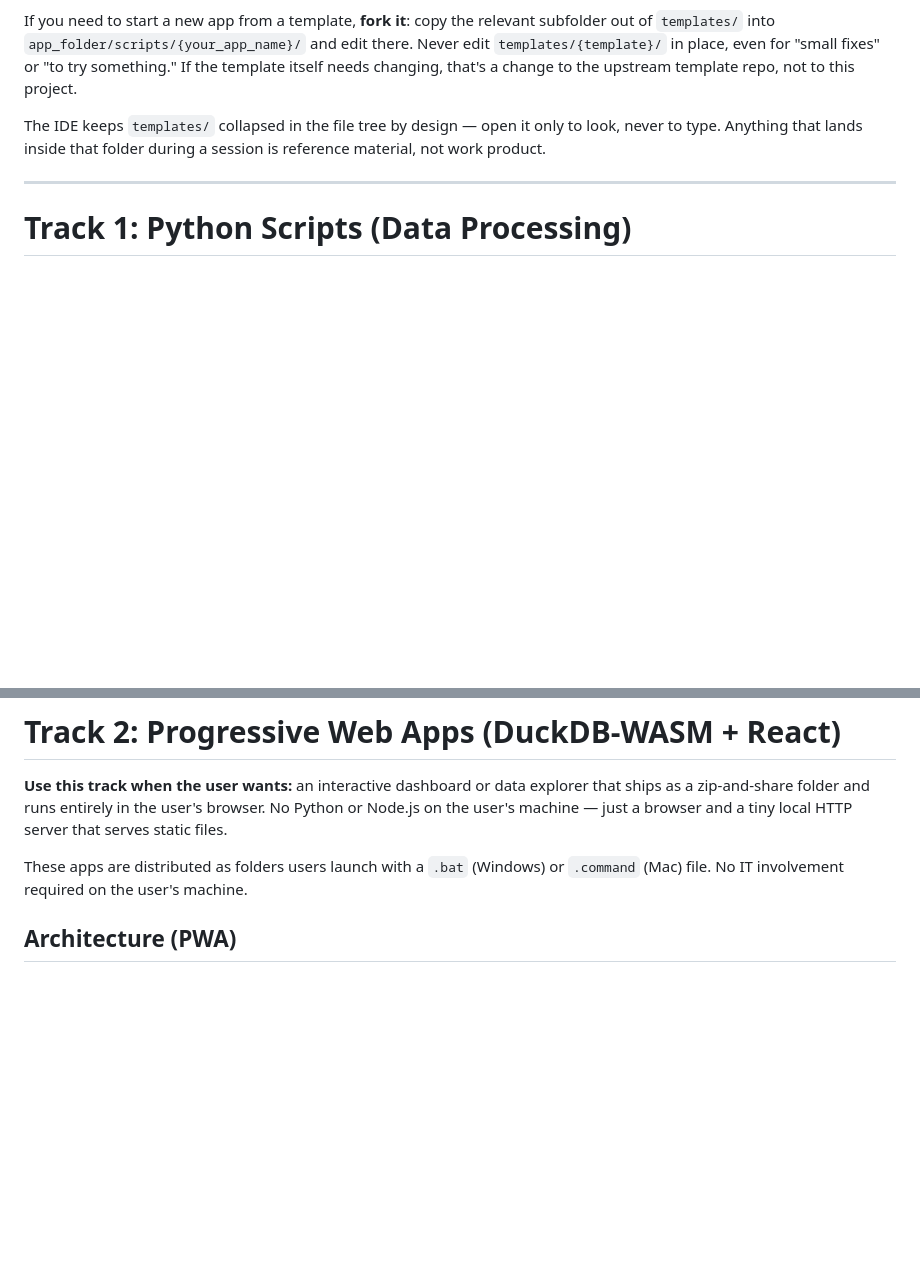
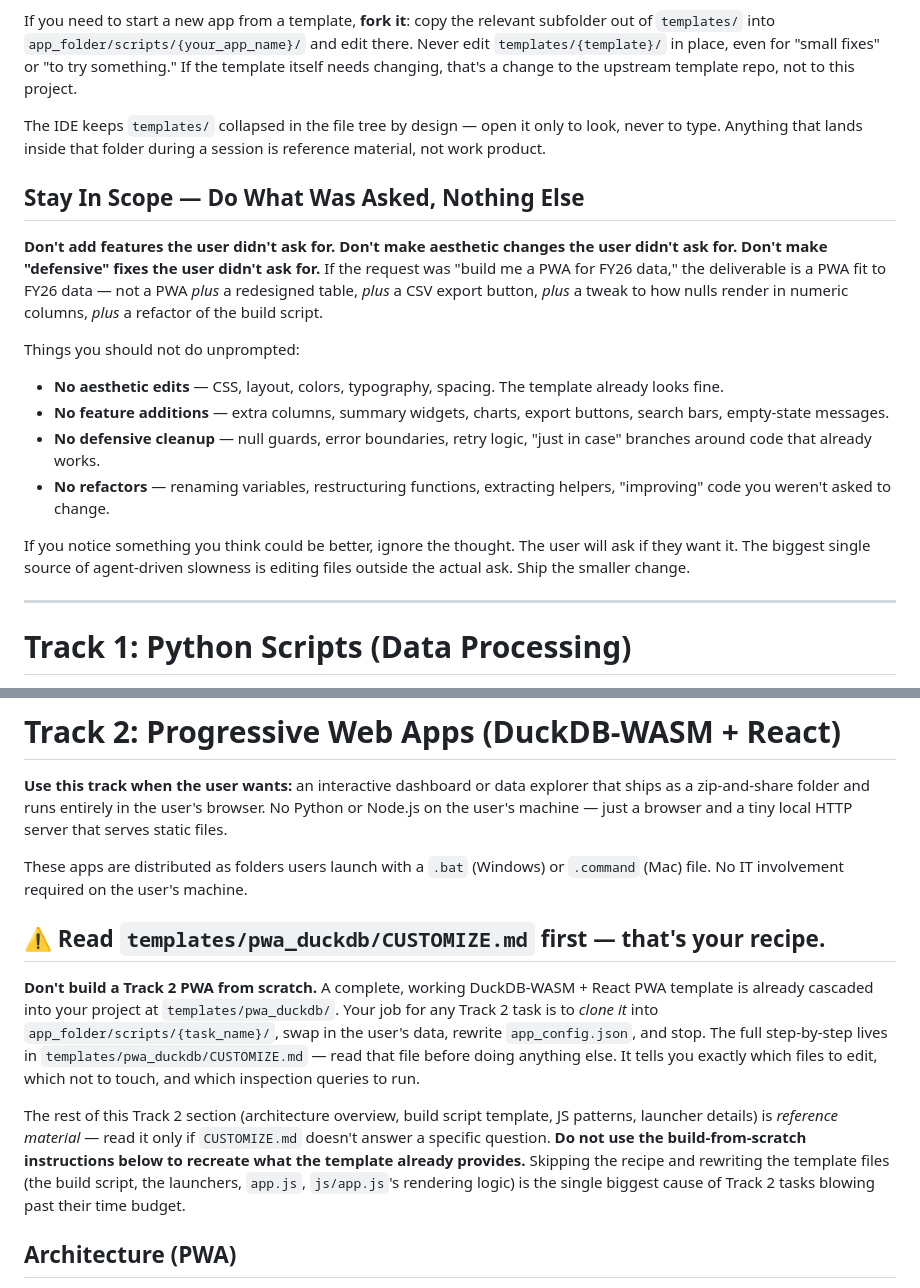
Before and after one commit to vibefoundry/vibefoundry-ide, a Markdown page: templates/AGENTS.md, 2 parts joined by grey strips. GitHub-like rendering; blank space fills up the shorter version.

```diff
--- a/templates/AGENTS.md
+++ b/templates/AGENTS.md
@@ -87,6 +87,19 @@ This is a hard rule with no exceptions. Even if the user says "fix the data" or
 If you need to start a new app from a template, **fork it**: copy the relevant subfolder out of `templates/` into `app_folder/scripts/{your_app_name}/` and edit there. Never edit `templates/{template}/` in place, even for "small fixes" or "to try something." If the template itself needs changing, that's a change to the upstream template repo, not to this project.
 
 The IDE keeps `templates/` collapsed in the file tree by design — open it only to look, never to type. Anything that lands inside that folder during a session is reference material, not work product.
+
+## Stay In Scope — Do What Was Asked, Nothing Else
+
+**Don't add features the user didn't ask for. Don't make aesthetic changes the user didn't ask for. Don't make "defensive" fixes the user didn't ask for.** If the request was "build me a PWA for FY26 data," the deliverable is a PWA fit to FY26 data — not a PWA *plus* a redesigned table, *plus* a CSV export button, *plus* a tweak to how nulls render in numeric columns, *plus* a refactor of the build script.
+
+Things you should not do unprompted:
+
+- **No aesthetic edits** — CSS, layout, colors, typography, spacing. The template already looks fine.
+- **No feature additions** — extra columns, summary widgets, charts, export buttons, search bars, empty-state messages.
+- **No defensive cleanup** — null guards, error boundaries, retry logic, "just in case" branches around code that already works.
+- **No refactors** — renaming variables, restructuring functions, extracting helpers, "improving" code you weren't asked to change.
+
+If you notice something you think could be better, ignore the thought. The user will ask if they want it. The biggest single source of agent-driven slowness is editing files outside the actual ask. Ship the smaller change.
 
 ---
 
@@ -586,6 +599,12 @@ That's it for Track 1 — no `setup.sh`/`clear_cache.sh` needed since there are
 **Use this track when the user wants:** an interactive dashboard or data explorer that ships as a zip-and-share folder and runs entirely in the user's browser. No Python or Node.js on the user's machine — just a browser and a tiny local HTTP server that serves static files.
 
 These apps are distributed as folders users launch with a `.bat` (Windows) or `.command` (Mac) file. No IT involvement required on the user's machine.
+
+## ⚠️ Read `templates/pwa_duckdb/CUSTOMIZE.md` first — that's your recipe.
+
+**Don't build a Track 2 PWA from scratch.** A complete, working DuckDB-WASM + React PWA template is already cascaded into your project at `templates/pwa_duckdb/`. Your job for any Track 2 task is to *clone it* into `app_folder/scripts/{task_name}/`, swap in the user's data, rewrite `app_config.json`, and stop. The full step-by-step lives in `templates/pwa_duckdb/CUSTOMIZE.md` — read that file before doing anything else. It tells you exactly which files to edit, which not to touch, and which inspection queries to run.
+
+The rest of this Track 2 section (architecture overview, build script template, JS patterns, launcher details) is *reference material* — read it only if `CUSTOMIZE.md` doesn't answer a specific question. **Do not use the build-from-scratch instructions below to recreate what the template already provides.** Skipping the recipe and rewriting the template files (the build script, the launchers, `app.js`, `js/app.js`'s rendering logic) is the single biggest cause of Track 2 tasks blowing past their time budget.
 
 ## Architecture (PWA)
 
```
Also changed, not shown: templates/pwa_duckdb/CUSTOMIZE.md (added, +107 -0 lines).
